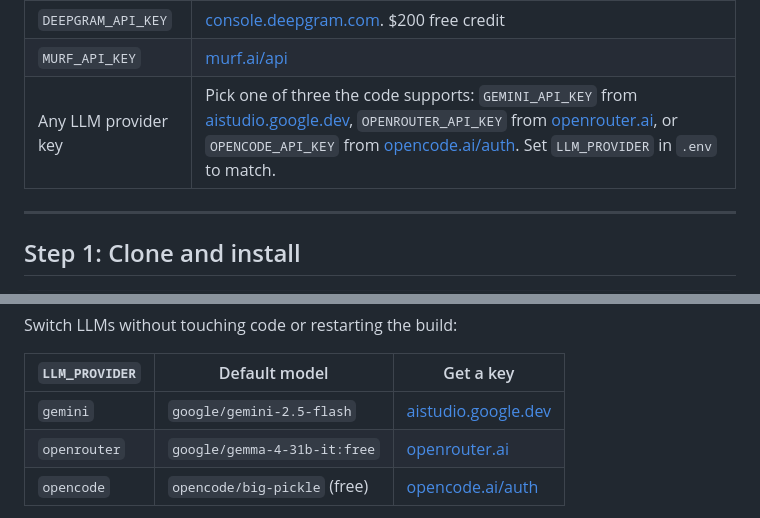
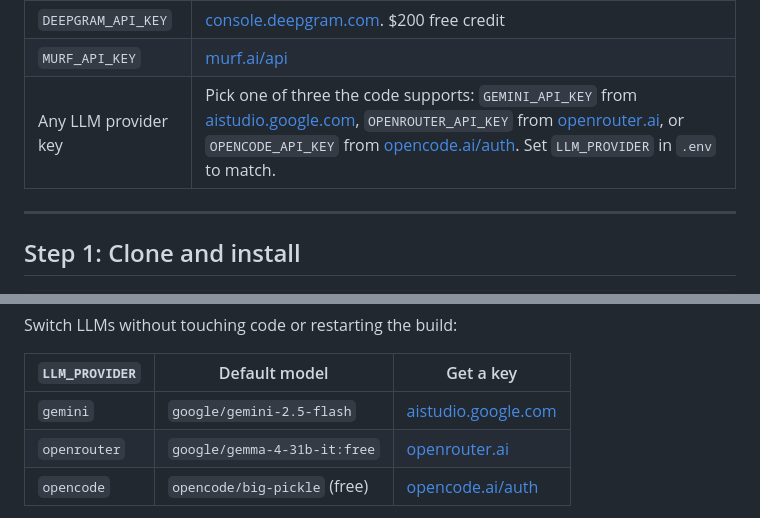
Before and after one commit to sanchitasunil/food-ordering-agent, a Markdown page: README.md, 2 parts joined by grey strips. GitHub-like rendering.

Commit message:
polished README

```diff
--- a/README.md
+++ b/README.md
@@ -39,7 +39,7 @@ And three API keys (all free tiers work):
 |---|---|
 | `DEEPGRAM_API_KEY` | [console.deepgram.com](https://console.deepgram.com/). $200 free credit |
 | `MURF_API_KEY` | [murf.ai/api](https://murf.ai/api) |
-| Any LLM provider key | Pick one of three the code supports: `GEMINI_API_KEY` from [aistudio.google.dev](https://aistudio.google.dev/apikey), `OPENROUTER_API_KEY` from [openrouter.ai](https://openrouter.ai/keys), or `OPENCODE_API_KEY` from [opencode.ai/auth](https://opencode.ai/auth). Set `LLM_PROVIDER` in `.env` to match. |
+| Any LLM provider key | Pick one of three the code supports: `GEMINI_API_KEY` from [aistudio.google.com](https://aistudio.google.com/app/api-keys), `OPENROUTER_API_KEY` from [openrouter.ai](https://openrouter.ai/keys), or `OPENCODE_API_KEY` from [opencode.ai/auth](https://opencode.ai/auth). Set `LLM_PROVIDER` in `.env` to match. |
 
 ---
 
@@ -245,7 +245,7 @@ Switch LLMs without touching code or restarting the build:
 
 | `LLM_PROVIDER` | Default model | Get a key |
 |---|---|---|
-| `gemini` | `google/gemini-2.5-flash` | [aistudio.google.dev](https://aistudio.google.dev/apikey) |
+| `gemini` | `google/gemini-2.5-flash` | [aistudio.google.com](https://aistudio.google.com/app/api-keys) |
 | `openrouter` | `google/gemma-4-31b-it:free` | [openrouter.ai](https://openrouter.ai/keys) |
 | `opencode` | `opencode/big-pickle` (free) | [opencode.ai/auth](https://opencode.ai/auth) |
 
```
Also changed, not shown: other parts of README.md (+25 -25 lines).
